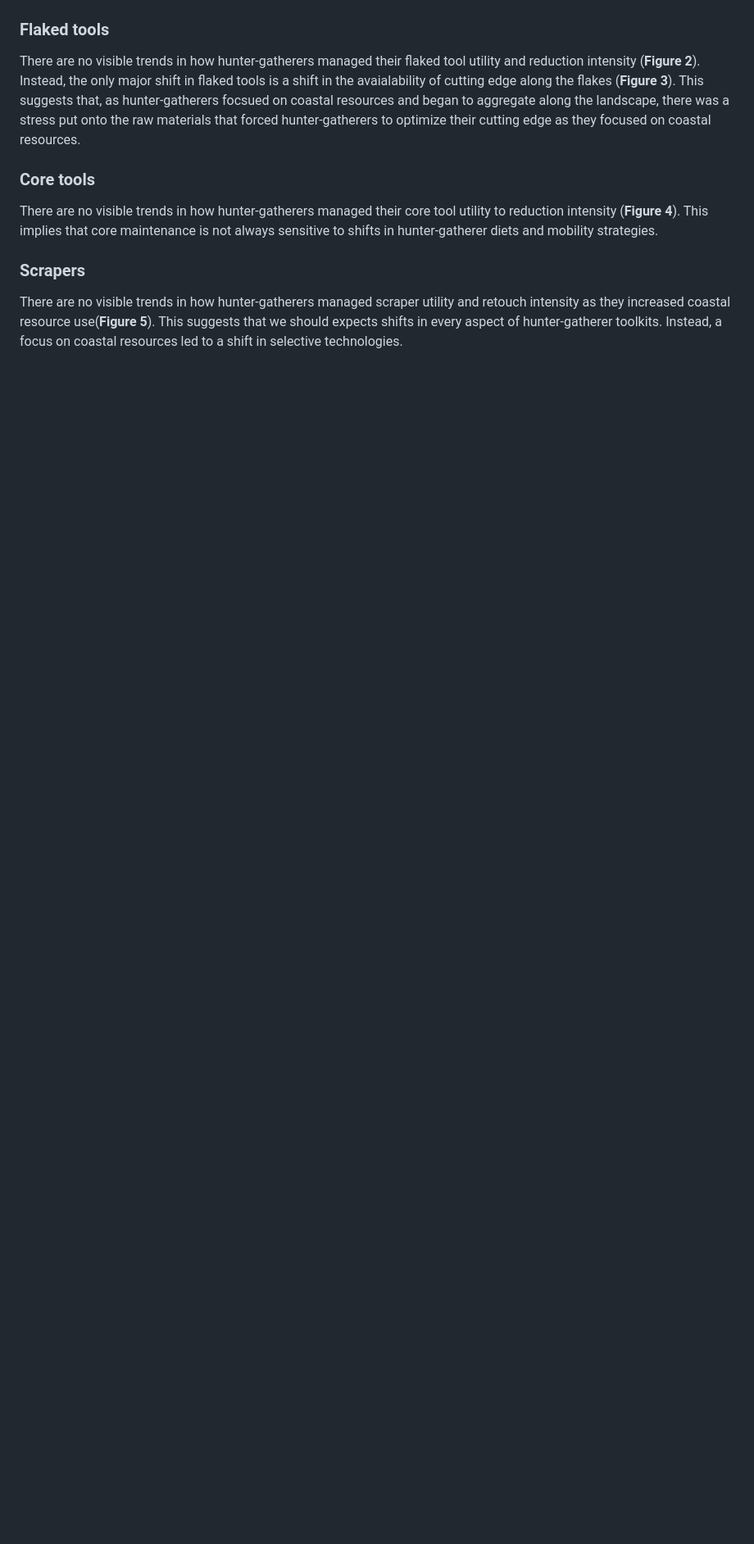
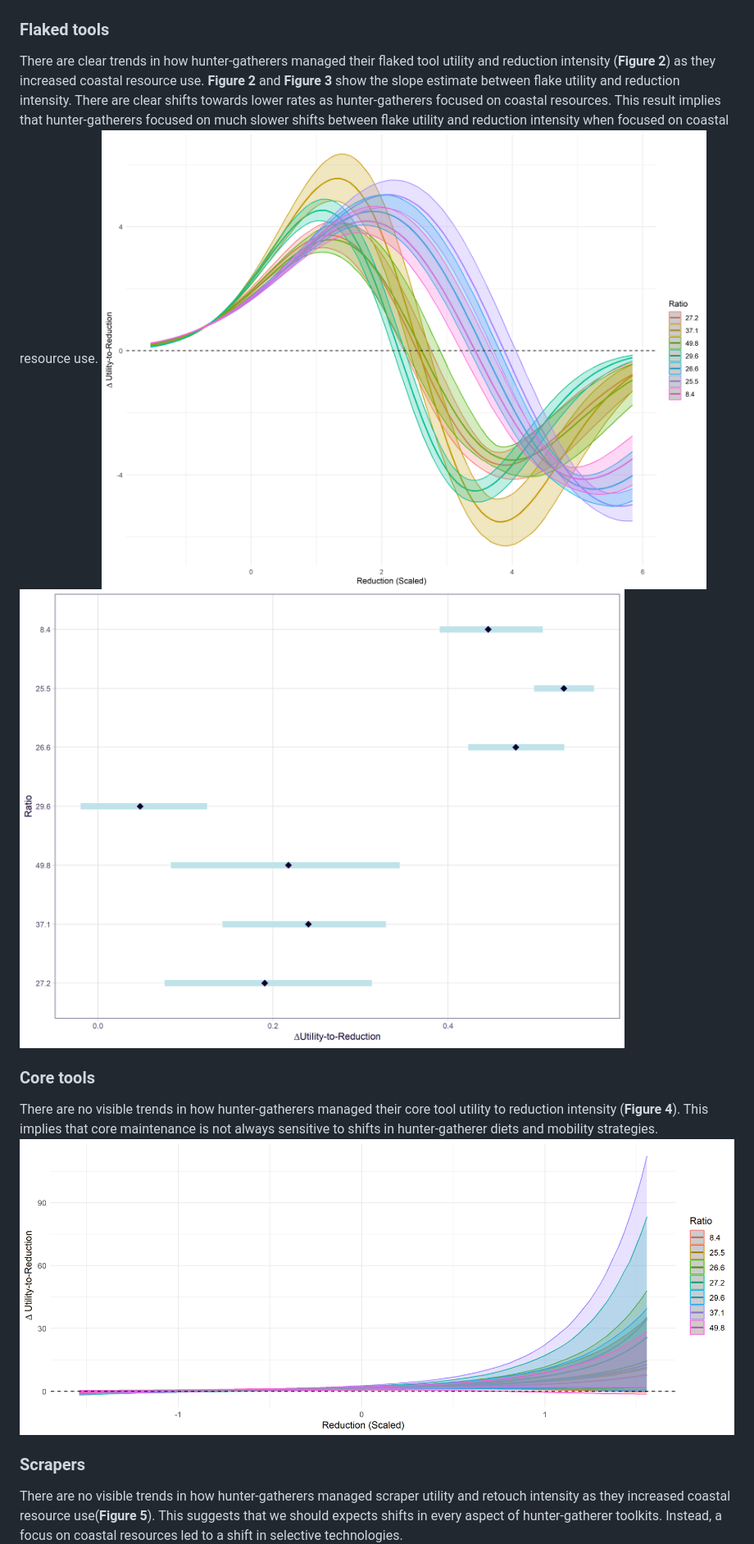
Before and after one commit to Agregory198/QuantitativeAnalysis_SteenbokfonteinCave, a Markdown page: README.md, the part around one of its changes. Shown at 82% size. Rendered like a GitHub page; blank space fills up the shorter version.

```diff
--- a/README.md
+++ b/README.md
@@ -22,10 +22,13 @@ Though there are visible trends in toolkit and material composition (**FIgure 1*
 
 
 ### Flaked tools
-There are no visible trends in how hunter-gatherers managed their flaked tool utility and reduction intensity (**Figure 2**). Instead, the only major shift in flaked tools is a shift in the avaialability of cutting edge along the flakes (**Figure 3**). This suggests that, as hunter-gatherers focsued on coastal resources and began to aggregate along the landscape, there was a stress put onto the raw materials that forced hunter-gatherers to optimize their cutting edge as they focused on coastal resources.
+There are clear trends in how hunter-gatherers managed their flaked tool utility and reduction intensity (**Figure 2**) as they increased coastal resource use. **Figure 2** and **Figure 3** show the slope estimate between flake utility and reduction intensity. There are clear shifts towards lower rates as hunter-gatherers focused on coastal resources. This result implies that hunter-gatherers focused on much slower shifts between flake utility and reduction intensity when focused on coastal resource use.
+![Figure2](results/figures/Figure12a.png)
+![Figure3](results/figures/Figure12b.png)
 
 ### Core tools
 There are no visible trends in how hunter-gatherers managed their core tool utility to reduction intensity (**Figure 4**). This implies that core maintenance is not always sensitive to shifts in hunter-gatherer diets and mobility strategies.
+![Figure4](results/figures/Figure13a.png)
 
 ### Scrapers
 There are no visible trends in how hunter-gatherers managed scraper utility and retouch intensity as they increased coastal resource use(**Figure 5**). This suggests that we should expects shifts in every aspect of hunter-gatherer toolkits. Instead, a focus on coastal resources led to a shift in selective technologies.
```
Also changed, not shown: other parts of README.md (+1 -0 lines).
